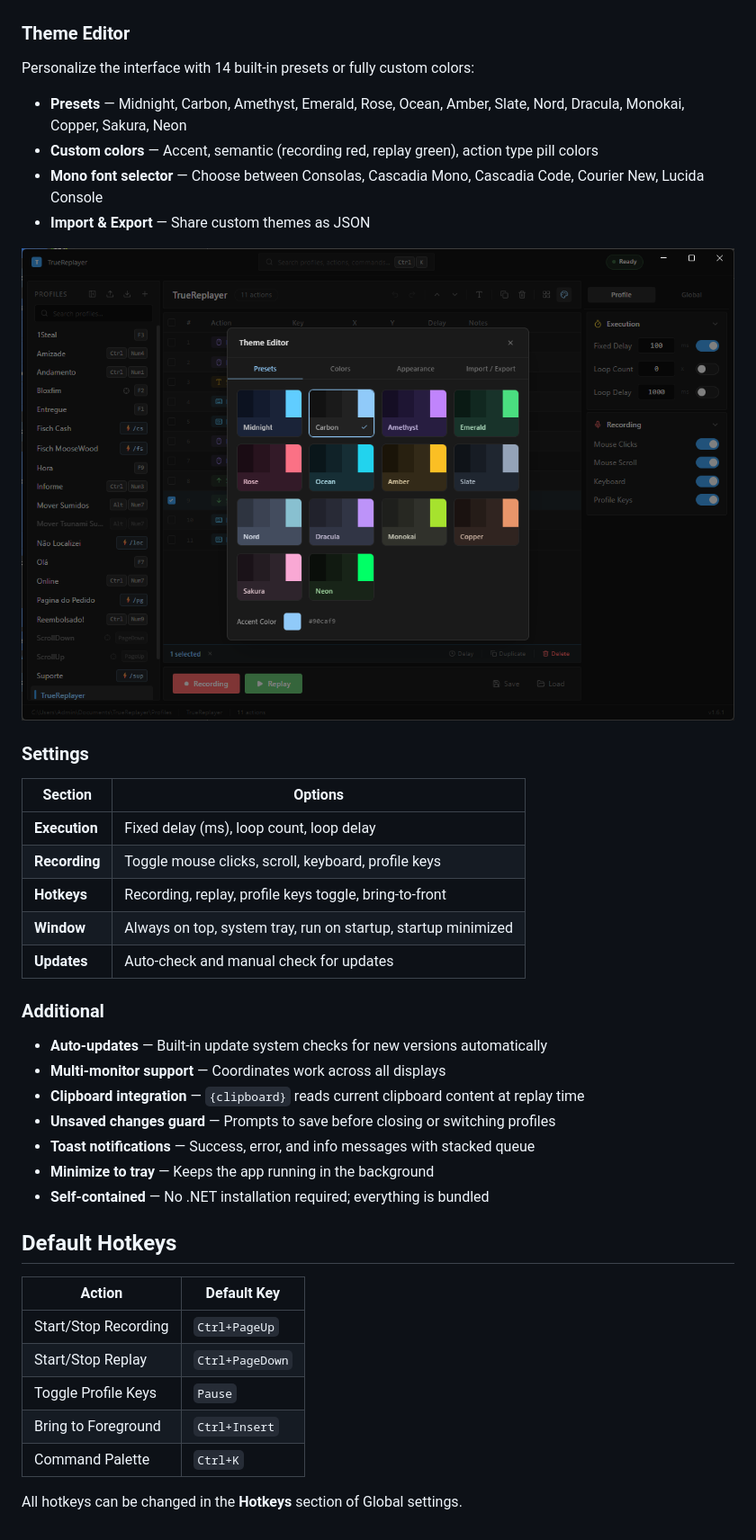
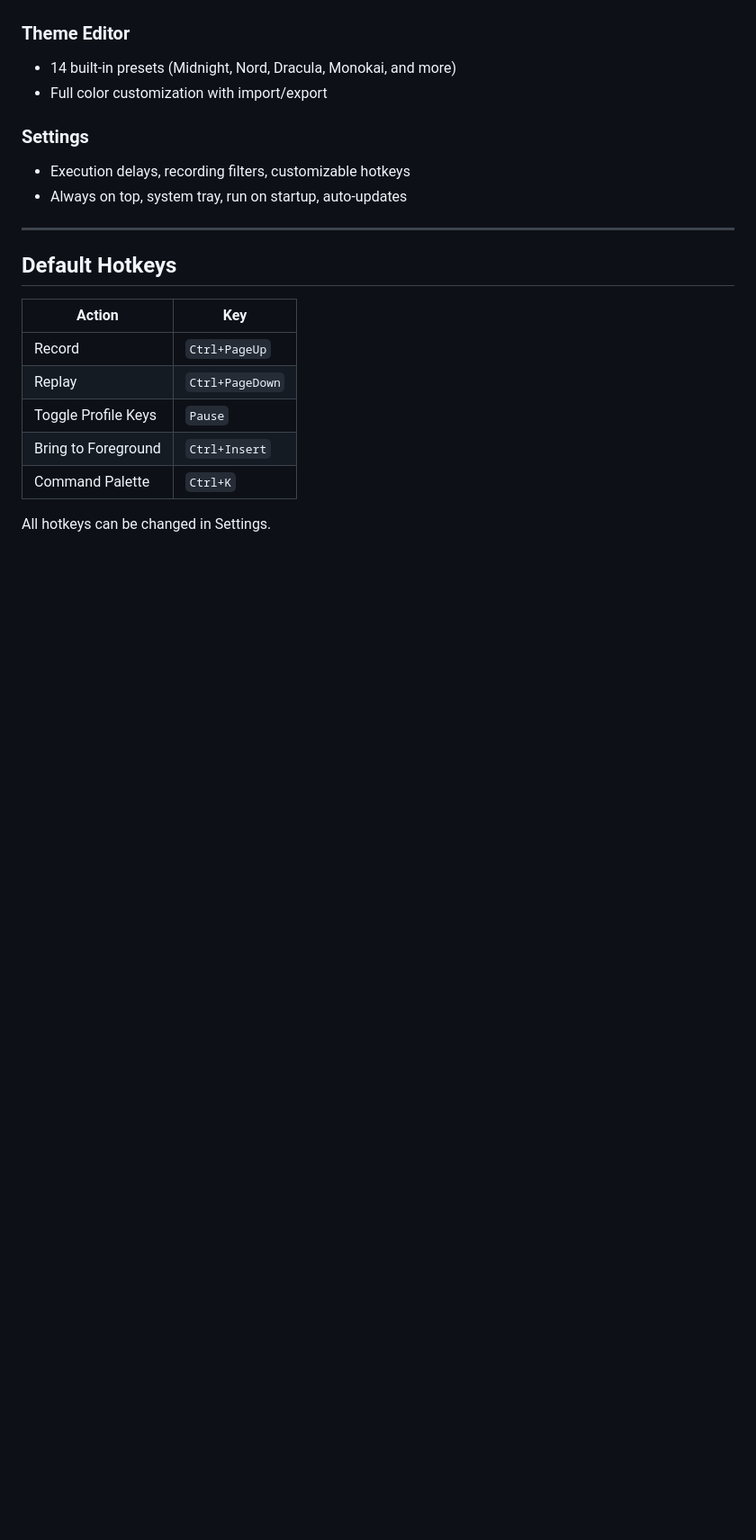
Before and after one commit to fatalihue/TrueReplayer-releases, a Markdown page: README.md, the part around one of its changes. Shown at 90% size. GitHub-like rendering; blank space fills up the shorter version.

```diff
--- a/README.md
+++ b/README.md
@@ -91,43 +65,22 @@ Press **Ctrl+K** to open a fuzzy search overlay across:
 
 ### Theme Editor
-
-Personalize the interface with 14 built-in presets or fully custom colors:
-
-- **Presets** — Midnight, Carbon, Amethyst, Emerald, Rose, Ocean, Amber, Slate, Nord, Dracula, Monokai, Copper, Sakura, Neon
-- **Custom colors** — Accent, semantic (recording red, replay green), action type pill colors
-- **Mono font selector** — Choose between Consolas, Cascadia Mono, Cascadia Code, Courier New, Lucida Console
-- **Import & Export** — Share custom themes as JSON
-
-![Theme Editor](Image%20App/TrueReplayer2.png)
+- 14 built-in presets (Midnight, Nord, Dracula, Monokai, and more)
+- Full color customization with import/export
 
 ### Settings
+- Execution delays, recording filters, customizable hotkeys
+- Always on top, system tray, run on startup, auto-updates
 
-| Section | Options |
-|---------|---------|
-| **Execution** | Fixed delay (ms), loop count, loop delay |
-| **Recording** | Toggle mouse clicks, scroll, keyboard, profile keys |
-| **Hotkeys** | Recording, replay, profile keys toggle, bring-to-front |
-| **Window** | Always on top, system tray, run on startup, startup minimized |
-| **Updates** | Auto-check and manual check for updates |
-
-### Additional
-
-- **Auto-updates** — Built-in update system checks for new versions automatically
-- **Multi-monitor support** — Coordinates work across all displays
-- **Clipboard integration** — `{clipboard}` reads current clipboard content at replay time
-- **Unsaved changes guard** — Prompts to save before closing or switching profiles
-- **Toast notifications** — Success, error, and info messages with stacked queue
-- **Minimize to tray** — Keeps the app running in the background
-- **Self-contained** — No .NET installation required; everything is bundled
+---
 
 ## Default Hotkeys
 
-| Action | Default Key |
-|--------|-------------|
-| Start/Stop Recording | `Ctrl+PageUp` |
-| Start/Stop Replay | `Ctrl+PageDown` |
+| Action | Key |
+|--------|-----|
+| Record | `Ctrl+PageUp` |
+| Replay | `Ctrl+PageDown` |
 | Toggle Profile Keys | `Pause` |
 | Bring to Foreground | `Ctrl+Insert` |
 | Command Palette | `Ctrl+K` |
 
-All hotkeys can be changed in the **Hotkeys** section of Global settings.
+All hotkeys can be changed in Settings.
```
Also changed, not shown: other parts of README.md (+16 -42 lines).
